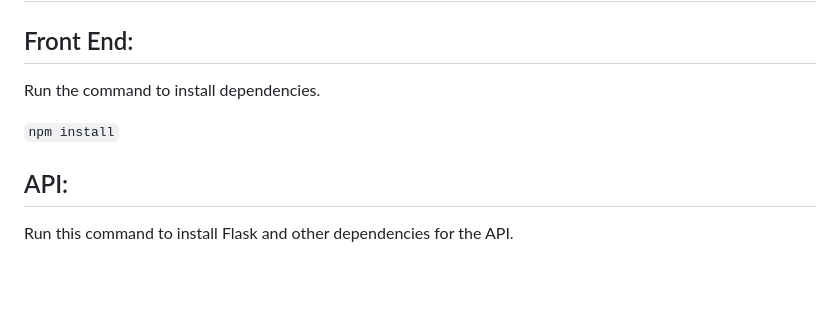
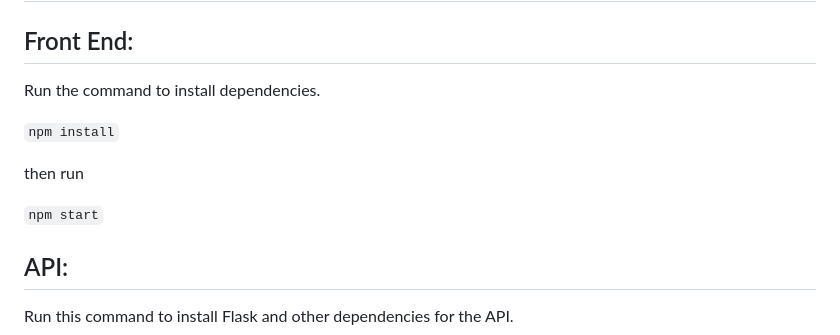
Before and after one commit to Soundbendor/synthetic-instrument-generation-web, a Markdown page: README.md, the part around the change. GitHub-like rendering; blank space fills up the shorter version.

````diff
--- a/README.md
+++ b/README.md
@@ -48,6 +48,10 @@ Run the command to install dependencies.
 
 ``` npm install ```
 
+then run
+
+```npm start```
+
 ## API:
 Run this command to install Flask and other dependencies for the API.
 
````
